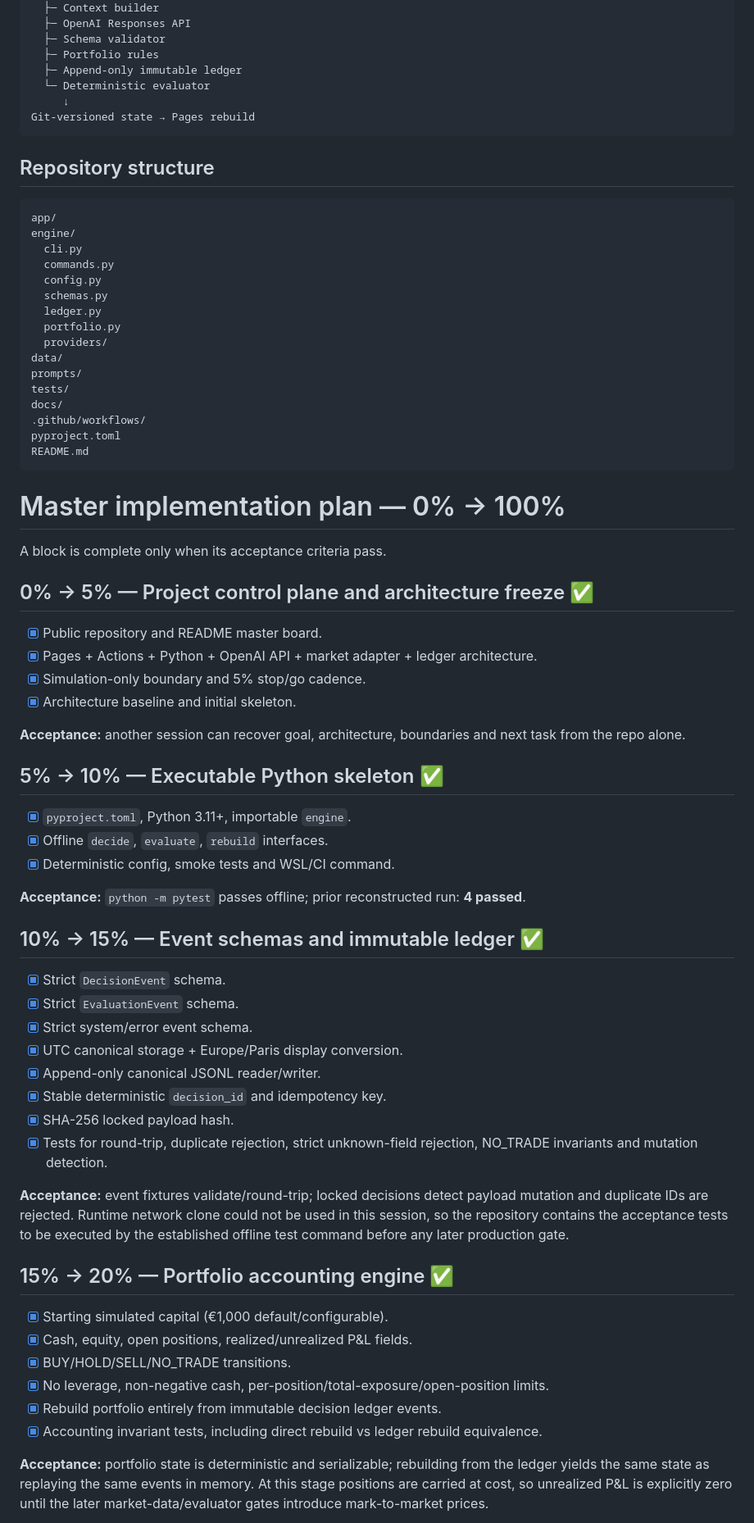
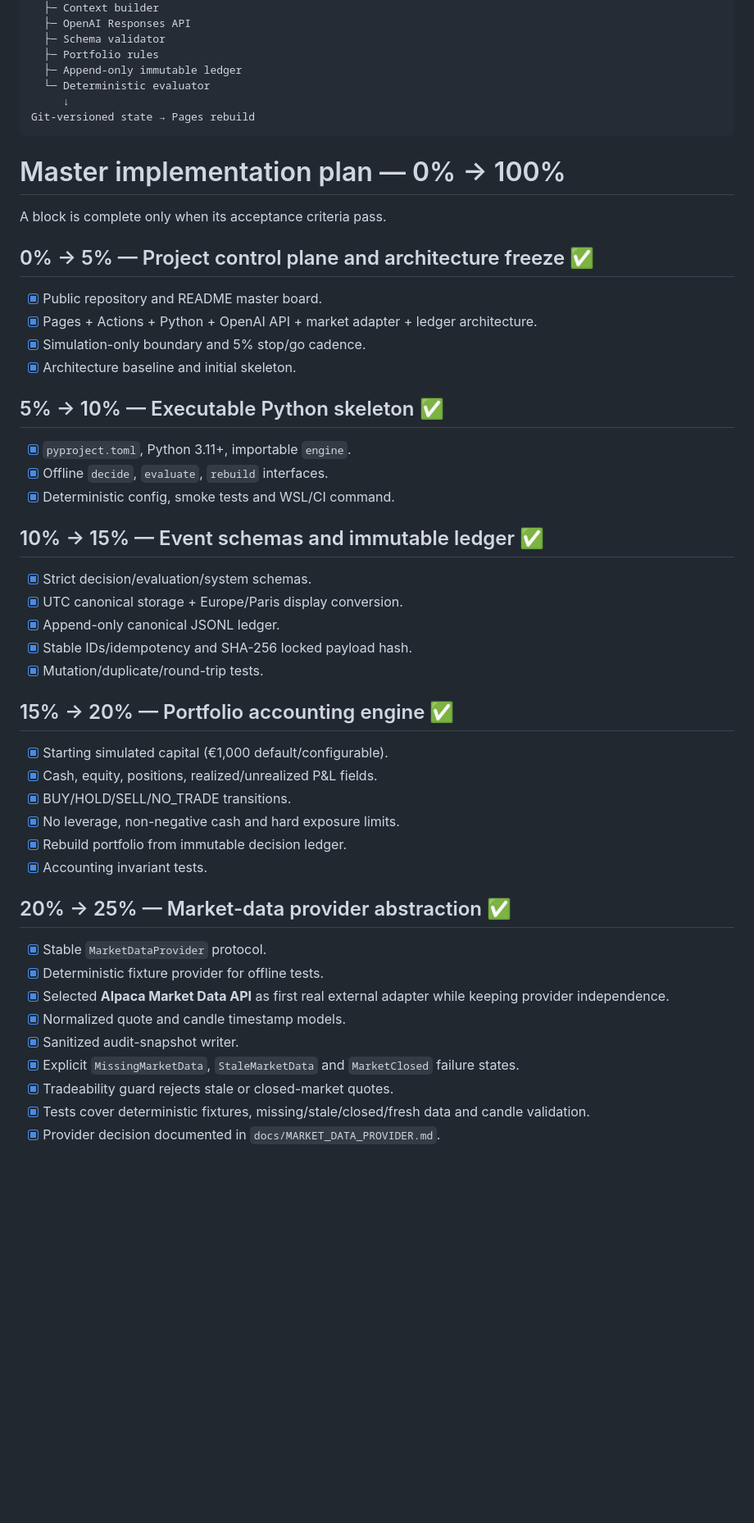
Before and after one commit to ortiz-luis/ai-trading-forward-lab, a Markdown page: README.md, the part around one of its changes. Shown at 82% size. Drawn GitHub-style; blank space fills up the shorter version.

Commit message:
Checkpoint 25 percent market data abstraction

````diff
--- a/README.md
+++ b/README.md
@@ -40,27 +40,6 @@ Python engine
 Git-versioned state → Pages rebuild
 ```
 
-## Repository structure
-
-```text
-app/
-engine/
-  cli.py
-  commands.py
-  config.py
-  schemas.py
-  ledger.py
-  portfolio.py
-  providers/
-data/
-prompts/
-tests/
-docs/
-.github/workflows/
-pyproject.toml
-README.md
-```
-
 # Master implementation plan — 0% → 100%
 
 A block is complete only when its acceptance criteria pass.
@@ -71,34 +50,34 @@ A block is complete only when its acceptance criteria pass.
 - [x] Simulation-only boundary and 5% stop/go cadence.
 - [x] Architecture baseline and initial skeleton.
 
-**Acceptance:** another session can recover goal, architecture, boundaries and next task from the repo alone.
-
 ## 5% → 10% — Executable Python skeleton ✅
 - [x] `pyproject.toml`, Python 3.11+, importable `engine`.
 - [x] Offline `decide`, `evaluate`, `rebuild` interfaces.
 - [x] Deterministic config, smoke tests and WSL/CI command.
 
-**Acceptance:** `python -m pytest` passes offline; prior reconstructed run: **4 passed**.
-
 ## 10% → 15% — Event schemas and immutable ledger ✅
-- [x] Strict `DecisionEvent` schema.
-- [x] Strict `EvaluationEvent` schema.
-- [x] Strict system/error event schema.
+- [x] Strict decision/evaluation/system schemas.
 - [x] UTC canonical storage + Europe/Paris display conversion.
-- [x] Append-only canonical JSONL reader/writer.
-- [x] Stable deterministic `decision_id` and idempotency key.
-- [x] SHA-256 locked payload hash.
-- [x] Tests for round-trip, duplicate rejection, strict unknown-field rejection, NO_TRADE invariants and mutation detection.
-
-**Acceptance:** event fixtures validate/round-trip; locked decisions detect payload mutation and duplicate IDs are rejected. Runtime network clone could not be used in this session, so the repository contains the acceptance tests to be executed by the established offline test command before any later production gate.
+- [x] Append-only canonical JSONL ledger.
+- [x] Stable IDs/idempotency and SHA-256 locked payload hash.
+- [x] Mutation/duplicate/round-trip tests.
 
 ## 15% → 20% — Portfolio accounting engine ✅
 - [x] Starting simulated capital (€1,000 default/configurable).
-- [x] Cash, equity, open positions, realized/unrealized P&L fields.
+- [x] Cash, equity, positions, realized/unrealized P&L fields.
 - [x] BUY/HOLD/SELL/NO_TRADE transitions.
-- [x] No leverage, non-negative cash, per-position/total-exposure/open-position limits.
-- [x] Rebuild portfolio entirely from immutable decision ledger events.
-- [x] Accounting invariant tests, including direct rebuild vs ledger rebuild equivalence.
+- [x] No leverage, non-negative cash and hard exposure limits.
+- [x] Rebuild portfolio from immutable decision ledger.
+- [x] Accounting invariant tests.
 
-**Acceptance:** portfolio state is deterministic and serializable; rebuilding from the ledger yields the same state as replaying the same events in memory. At this stage positions are carried at cost, so unrealized P&L is explicitly zero until the later market-data/evaluator gates introduce mark-to-market prices.
+## 20% → 25% — Market-data provider abstraction ✅
+- [x] Stable `MarketDataProvider` protocol.
+- [x] Deterministic fixture provider for offline tests.
+- [x] Selected **Alpaca Market Data API** as first real external adapter while keeping provider independence.
+- [x] Normalized quote and candle timestamp models.
+- [x] Sanitized audit-snapshot writer.
+- [x] Explicit `MissingMarketData`, `StaleMarketData` and `MarketClosed` failure states.
+- [x] Tradeability guard rejects stale or closed-market quotes.
+- [x] Tests cover deterministic fixtures, missing/stale/closed/fresh data and candle validation.
+- [x] Provider decision documented in `docs/MARKET_DATA_PROVIDER.md`.
 
````
Also changed, not shown: other parts of README.md (+17 -48 lines).
